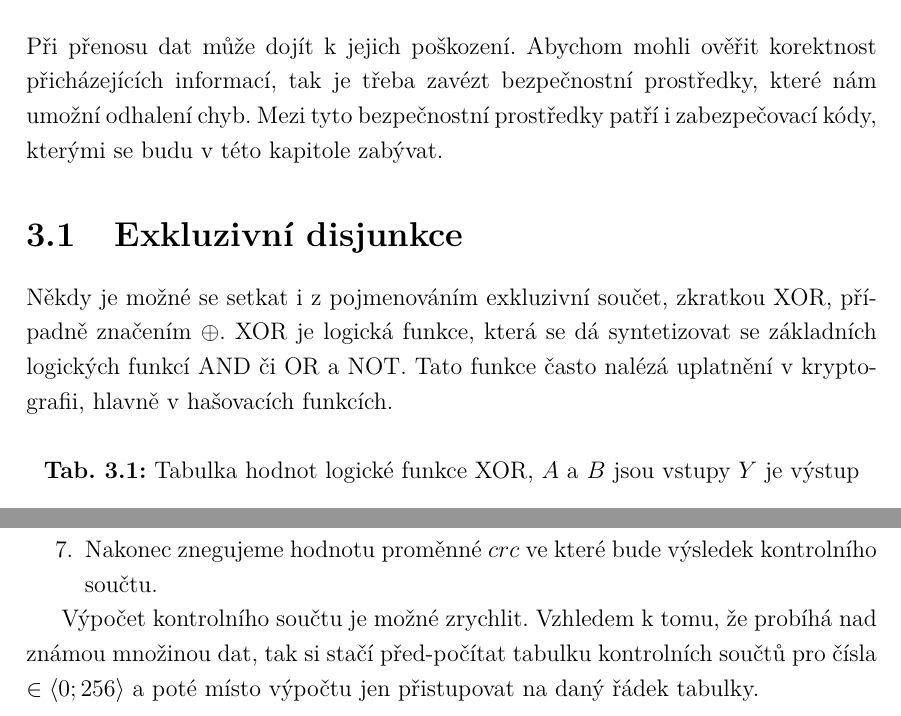
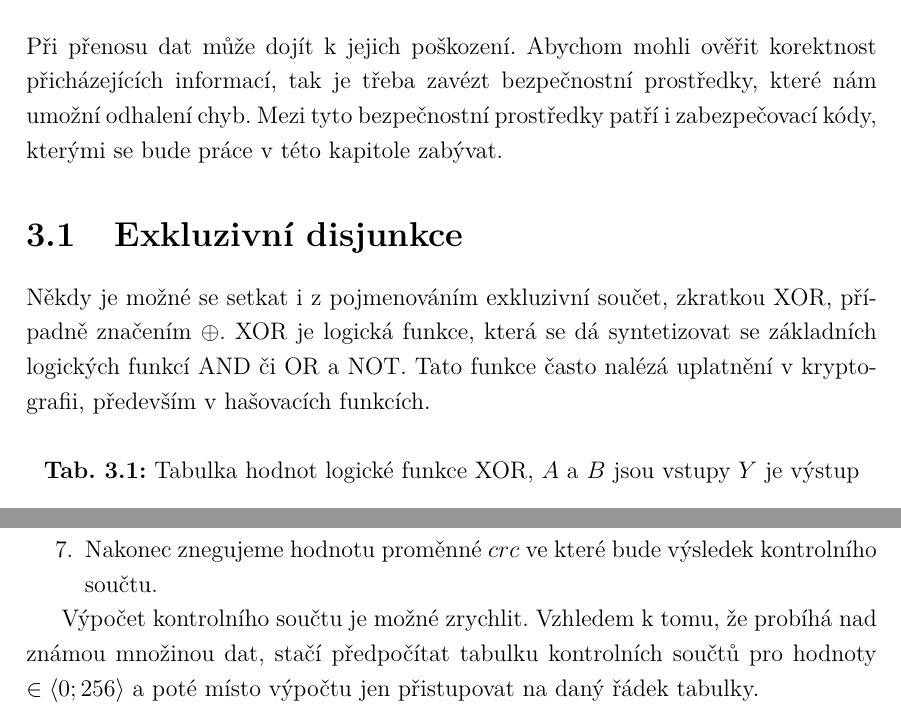
Before and after one commit to wykys/vut-bachelor-thesis, a LaTeX thesis (book.tex, which reads book/text/solution/zabezpeceni.tex): two parts of pages 22 and 26 of 68, joined at a grey line, cut so that both start at the same text. Compiled offline with pdfLaTeX.

Commit message:
Update zabezpeceni.tex

```diff
--- a/book/text/solution/zabezpeceni.tex
+++ b/book/text/solution/zabezpeceni.tex
@@ -1,9 +1,8 @@
 \chapter{Zabezpečení dat proti chybám}
-Při přenosu dat může dojít k jejich poškození. Abychom mohli ověřit korektnost přicházejících informací, tak je třeba zavézt bezpečnostní prostředky, které nám umožní odhalení chyb. Mezi tyto bezpečnostní prostředky patří i zabezpečovací kódy, kterými se budu v této kapitole zabývat.
-
+Při přenosu dat může dojít k jejich poškození. Abychom mohli ověřit korektnost přicházejících informací, tak je třeba zavézt bezpečnostní prostředky, které nám umožní odhalení chyb. Mezi tyto bezpečnostní prostředky patří i zabezpečovací kódy, kterými se bude práce v této kapitole zabývat.
 
 \section{Exkluzivní disjunkce}
-Někdy je možné se setkat i z pojmenováním exkluzivní součet, zkratkou XOR, případně značením $\oplus$. XOR je logická funkce, která se dá syntetizovat se základních logických funkcí AND či OR a NOT. Tato funkce často nalézá uplatnění v kryptografii, hlavně v hašovacích funkcích.
+Někdy je možné se setkat i z pojmenováním exkluzivní součet, zkratkou XOR, případně značením $\oplus$. XOR je logická funkce, která se dá syntetizovat se základních logických funkcí AND či OR a NOT. Tato funkce často nalézá uplatnění v kryptografii, především v hašovacích funkcích.
 
 \begin{table}[!h]
   \caption{Tabulka hodnot logické funkce XOR, $A$ a $B$ jsou vstupy $Y$ je výstup}
@@ -130,4 +129,4 @@ Při přenosu pole bajtů nastává problém, jakým způsobem pro ně efektivn
 \end{enumerate}
 
 
-Výpočet kontrolního součtu je možné zrychlit. Vzhledem k tomu, že probíhá nad známou množinou dat, tak si stačí před-počítat tabulku kontrolních součtů pro čísla $\in \langle 0; 256 \rangle$ a poté místo výpočtu jen přistupovat na daný řádek tabulky.
+Výpočet kontrolního součtu je možné zrychlit. Vzhledem k tomu, že probíhá nad známou množinou dat, stačí předpočítat tabulku kontrolních součtů pro hodnoty $\in \langle 0; 256 \rangle$ a poté místo výpočtu jen přistupovat na daný řádek tabulky.
```
Also changed, not shown: book/text/solution/zabezpeceni.tex (4 more changed lines).
